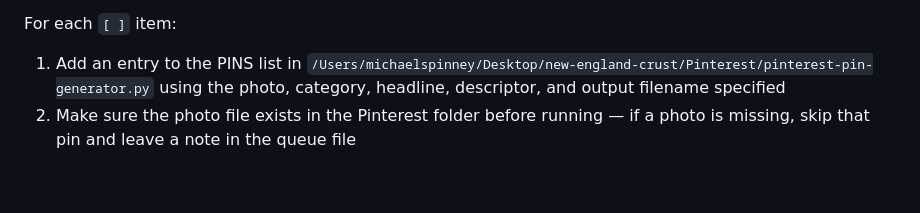
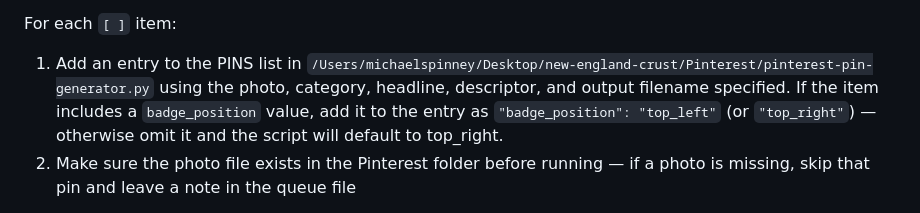
Before and after one commit to mjspinney-star/new-england-crust, a Markdown page: Pinterest/COWORK-PINTEREST-SCHEDULES.md, the part around the change. Drawn GitHub-style; blank space fills up the shorter version.

```diff
--- a/Pinterest/COWORK-PINTEREST-SCHEDULES.md
+++ b/Pinterest/COWORK-PINTEREST-SCHEDULES.md
@@ -68,7 +68,10 @@ and find ALL items marked `[ ]` in the Pin Queue section.
 For each `[ ]` item:
 1. Add an entry to the PINS list in
    `/Users/michaelspinney/Desktop/new-england-crust/Pinterest/pinterest-pin-generator.py`
-   using the photo, category, headline, descriptor, and output filename specified
+   using the photo, category, headline, descriptor, and output filename specified.
+   If the item includes a `badge_position` value, add it to the entry as
+   `"badge_position": "top_left"` (or `"top_right"`) — otherwise omit it and
+   the script will default to top_right.
 2. Make sure the photo file exists in the Pinterest folder before running —
    if a photo is missing, skip that pin and leave a note in the queue file
 
```
Also changed, not shown: Pinterest/pinterest-pin-queue.md (+9 -0 lines).
